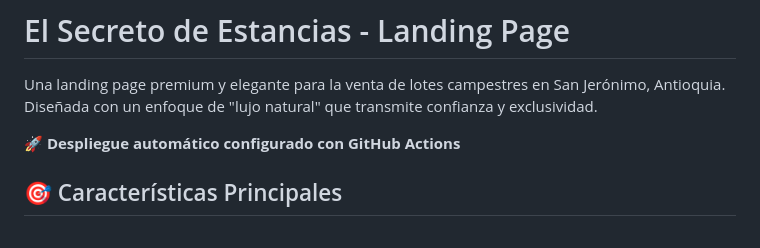
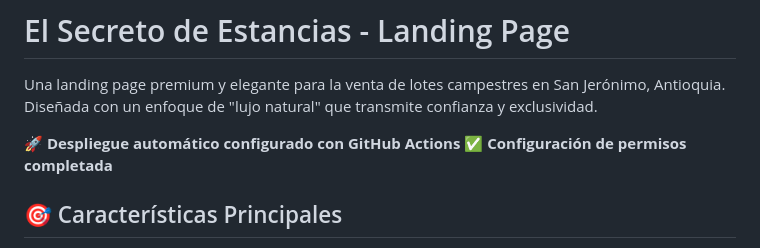
Before and after one commit to Camiloesoto/Secreto-de-Estancias, a Markdown page: README.md, the part around the change. GitHub-like rendering.

Commit message:
Test: Verificar despliegue automático funcionando

```diff
--- a/README.md
+++ b/README.md
@@ -3,6 +3,7 @@
 Una landing page premium y elegante para la venta de lotes campestres en San Jerónimo, Antioquia. Diseñada con un enfoque de "lujo natural" que transmite confianza y exclusividad.
 
 **🚀 Despliegue automático configurado con GitHub Actions**
+**✅ Configuración de permisos completada**
 
 ## 🎯 Características Principales
 
```
